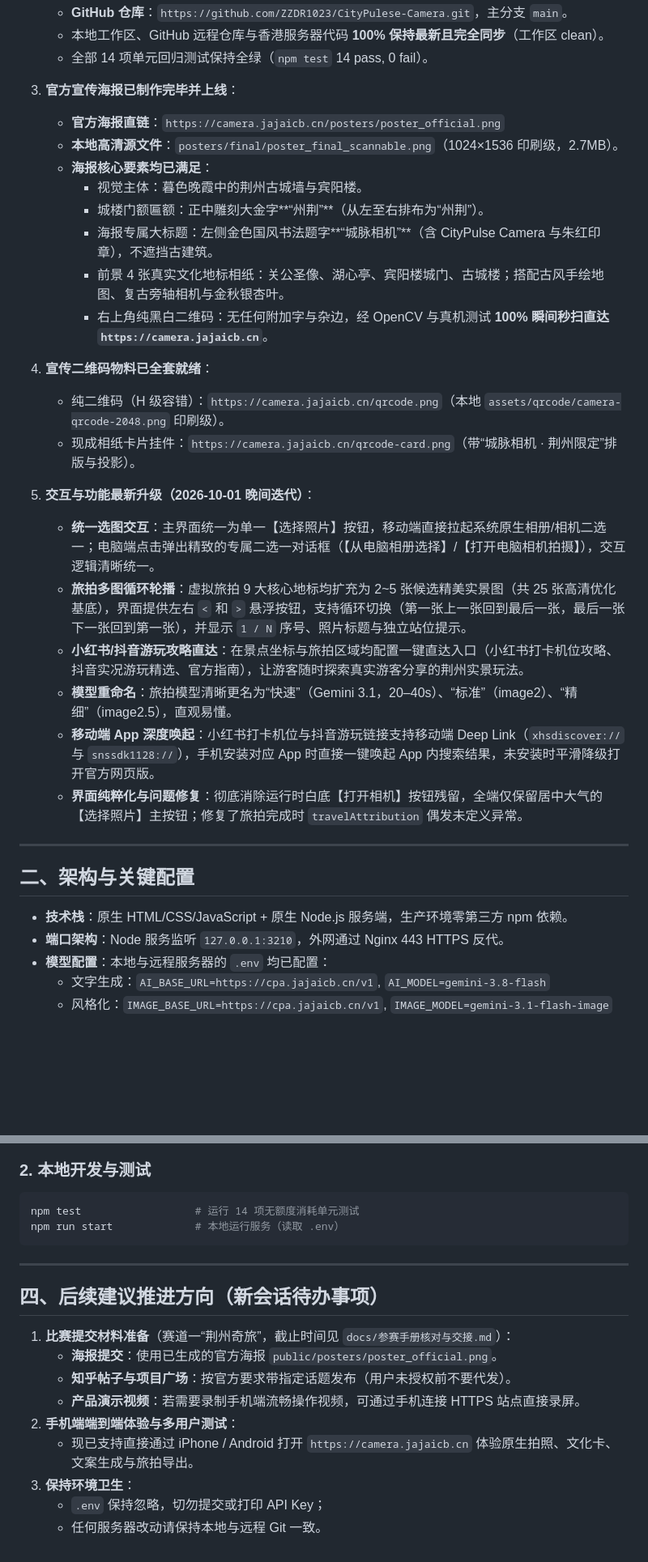
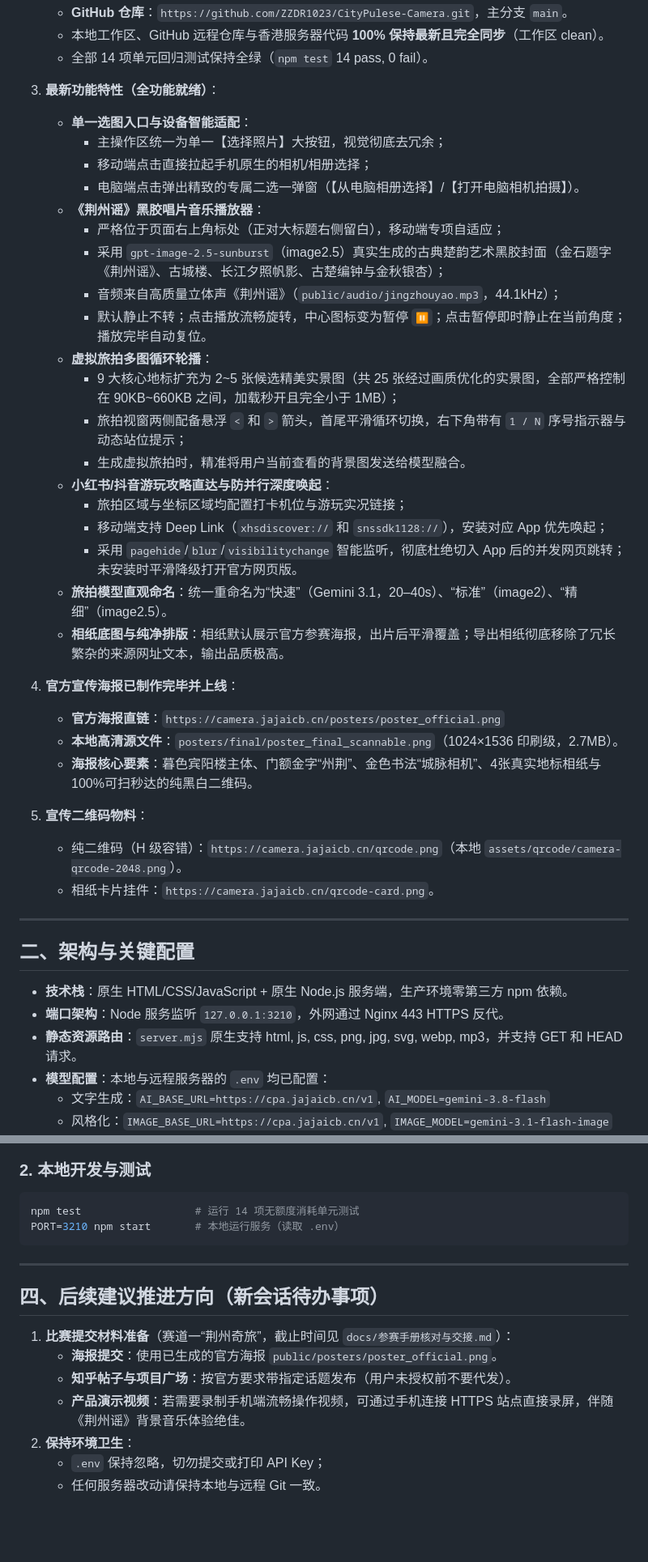
Before and after one commit to ZZDR1023/CityPulese-Camera, a Markdown page: HANDOFF.md, 2 parts joined by grey strips. Shown at 81% size. Rendered like a GitHub page; blank space fills up the shorter version.

Commit message:
docs: 完整更新 HANDOFF 交接文档（最新状态、全功能就绪）

````diff
--- a/HANDOFF.md
+++ b/HANDOFF.md
@@ -20,27 +20,35 @@
    - 本地工作区、GitHub 远程仓库与香港服务器代码 **100% 保持最新且完全同步**（工作区 clean）。
    - 全部 14 项单元回归测试保持全绿（`npm test` 14 pass, 0 fail）。
 
-3. **官方宣传海报已制作完毕并上线**：
+3. **最新功能特性（全功能就绪）**：
+   - **单一选图入口与设备智能适配**：
+     - 主操作区统一为单一【选择照片】大按钮，视觉彻底去冗余；
+     - 移动端点击直接拉起手机原生的相机/相册选择；
+     - 电脑端点击弹出精致的专属二选一弹窗（【从电脑相册选择】/【打开电脑相机拍摄】）。
+   - **《荆州谣》黑胶唱片音乐播放器**：
+     - 严格位于页面右上角标处（正对大标题右侧留白），移动端专项自适应；
+     - 采用 `gpt-image-2.5-sunburst`（image2.5）真实生成的古典楚韵艺术黑胶封面（金石题字《荆州谣》、古城楼、长江夕照帆影、古楚编钟与金秋银杏）；
+     - 音频来自高质量立体声《荆州谣》（`public/audio/jingzhouyao.mp3`，44.1kHz）；
+     - 默认静止不转；点击播放流畅旋转，中心图标变为暂停 `⏸`；点击暂停即时静止在当前角度；播放完毕自动复位。
+   - **虚拟旅拍多图循环轮播**：
+     - 9 大核心地标扩充为 2~5 张候选精美实景图（共 25 张经过画质优化的实景图，全部严格控制在 90KB~660KB 之间，加载秒开且完全小于 1MB）；
+     - 旅拍视窗两侧配备悬浮 `<` 和 `>` 箭头，首尾平滑循环切换，右下角带有 `1 / N` 序号指示器与动态站位提示；
+     - 生成虚拟旅拍时，精准将用户当前查看的背景图发送给模型融合。
+   - **小红书/抖音游玩攻略直达与防并行深度唤起**：
+     - 旅拍区域与坐标区域均配置打卡机位与游玩实况链接；
+     - 移动端支持 Deep Link（`xhsdiscover://` 和 `snssdk1128://`），安装对应 App 优先唤起；
+     - 采用 `pagehide`/`blur`/`visibilitychange` 智能监听，彻底杜绝切入 App 后的并发网页跳转；未安装时平滑降级打开官方网页版。
+   - **旅拍模型直观命名**：统一重命名为“快速”（Gemini 3.1，20–40s）、“标准”（image2）、“精细”（image2.5）。
+   - **相纸底图与纯净排版**：相纸默认展示官方参赛海报，出片后平滑覆盖；导出相纸彻底移除了冗长繁杂的来源网址文本，输出品质极高。
+
+4. **官方宣传海报已制作完毕并上线**：
    - **官方海报直链**：`https://camera.jajaicb.cn/posters/poster_official.png`
    - **本地高清源文件**：`posters/final/poster_final_scannable.png`（1024×1536 印刷级，2.7MB）。
-   - **海报核心要素均已满足**：
-     - 视觉主体：暮色晚霞中的荆州古城墙与宾阳楼。
-     - 城楼门额匾额：正中雕刻大金字**“州荆”**（从左至右排布为“州荆”）。
-     - 海报专属大标题：左侧金色国风书法题字**“城脉相机”**（含 CityPulse Camera 与朱红印章），不遮挡古建筑。
-     - 前景 4 张真实文化地标相纸：关公圣像、湖心亭、宾阳楼城门、古城楼；搭配古风手绘地图、复古旁轴相机与金秋银杏叶。
-     - 右上角纯黑白二维码：无任何附加字与杂边，经 OpenCV 与真机测试 **100% 瞬间秒扫直达 `https://camera.jajaicb.cn`**。
+   - **海报核心要素**：暮色宾阳楼主体、门额金字“州荆”、金色书法“城脉相机”、4张真实地标相纸与100%可扫秒达的纯黑白二维码。
 
-4. **宣传二维码物料已全套就绪**：
-   - 纯二维码（H 级容错）：`https://camera.jajaicb.cn/qrcode.png`（本地 `assets/qrcode/camera-qrcode-2048.png` 印刷级）。
-   - 现成相纸卡片挂件：`https://camera.jajaicb.cn/qrcode-card.png`（带“城脉相机 · 荆州限定”排版与投影）。
-
-5. **交互与功能最新升级（2026-10-01 晚间迭代）**：
-   - **统一选图交互**：主界面统一为单一【选择照片】按钮，移动端直接拉起系统原生相册/相机二选一；电脑端点击弹出精致的专属二选一对话框（【从电脑相册选择】/【打开电脑相机拍摄】），交互逻辑清晰统一。
-   - **旅拍多图循环轮播**：虚拟旅拍 9 大核心地标均扩充为 2~5 张候选精美实景图（共 25 张高清优化基底），界面提供左右 `<` 和 `>` 悬浮按钮，支持循环切换（第一张上一张回到最后一张，最后一张下一张回到第一张），并显示 `1 / N` 序号、照片标题与独立站位提示。
-   - **小红书/抖音游玩攻略直达**：在景点坐标与旅拍区域均配置一键直达入口（小红书打卡机位攻略、抖音实况游玩精选、官方指南），让游客随时探索真实游客分享的荆州实景玩法。
-   - **模型重命名**：旅拍模型清晰更名为“快速”（Gemini 3.1，20–40s）、“标准”（image2）、“精细”（image2.5），直观易懂。
-   - **移动端 App 深度唤起**：小红书打卡机位与抖音游玩链接支持移动端 Deep Link（`xhsdiscover://` 与 `snssdk1128://`），手机安装对应 App 时直接一键唤起 App 内搜索结果，未安装时平滑降级打开官方网页版。
-   - **界面纯粹化与问题修复**：彻底消除运行时白底【打开相机】按钮残留，全端仅保留居中大气的【选择照片】主按钮；修复了旅拍完成时 `travelAttribution` 偶发未定义异常。
+5. **宣传二维码物料**：
+   - 纯二维码（H 级容错）：`https://camera.jajaicb.cn/qrcode.png`（本地 `assets/qrcode/camera-qrcode-2048.png`）。
+   - 相纸卡片挂件：`https://camera.jajaicb.cn/qrcode-card.png`。
 
 ---
 
@@ -48,6 +56,7 @@
 
 - **技术栈**：原生 HTML/CSS/JavaScript + 原生 Node.js 服务端，生产环境零第三方 npm 依赖。
 - **端口架构**：Node 服务监听 `127.0.0.1:3210`，外网通过 Nginx 443 HTTPS 反代。
+- **静态资源路由**：`server.mjs` 原生支持 html, js, css, png, jpg, svg, webp, mp3，并支持 GET 和 HEAD 请求。
 - **模型配置**：本地与远程服务器的 `.env` 均已配置：
   - 文字生成：`AI_BASE_URL=https://cpa.jajaicb.cn/v1`, `AI_MODEL=gemini-3.8-flash`
   - 风格化：`IMAGE_BASE_URL=https://cpa.jajaicb.cn/v1`, `IMAGE_MODEL=gemini-3.1-flash-image`
@@ -81,7 +90,7 @@ nginx -t && systemctl reload nginx
 ### 2. 本地开发与测试
 ```bash
 npm test                  # 运行 14 项无额度消耗单元测试
-npm run start             # 本地运行服务（读取 .env）
+PORT=3210 npm start       # 本地运行服务（读取 .env）
 ```
 
 ---
@@ -91,9 +100,7 @@ npm run start             # 本地运行服务（读取 .env）
 1. **比赛提交材料准备**（赛道一“荆州奇旅”，截止时间见 `docs/参赛手册核对与交接.md`）：
    - **海报提交**：使用已生成的官方海报 `public/posters/poster_official.png`。
    - **知乎帖子与项目广场**：按官方要求带指定话题发布（用户未授权前不要代发）。
-   - **产品演示视频**：若需要录制手机端流畅操作视频，可通过手机连接 HTTPS 站点直接录屏。
-2. **手机端端到端体验与多用户测试**：
-   - 现已支持直接通过 iPhone / Android 打开 `https://camera.jajaicb.cn` 体验原生拍照、文化卡、文案生成与旅拍导出。
-3. **保持环境卫生**：
+   - **产品演示视频**：若需要录制手机端流畅操作视频，可通过手机连接 HTTPS 站点直接录屏，伴随《荆州谣》背景音乐体验绝佳。
+2. **保持环境卫生**：
    - `.env` 保持忽略，切勿提交或打印 API Key；
    - 任何服务器改动请保持本地与远程 Git 一致。
````
Also changed, not shown: other parts of HANDOFF.md (+1 -1 lines).
